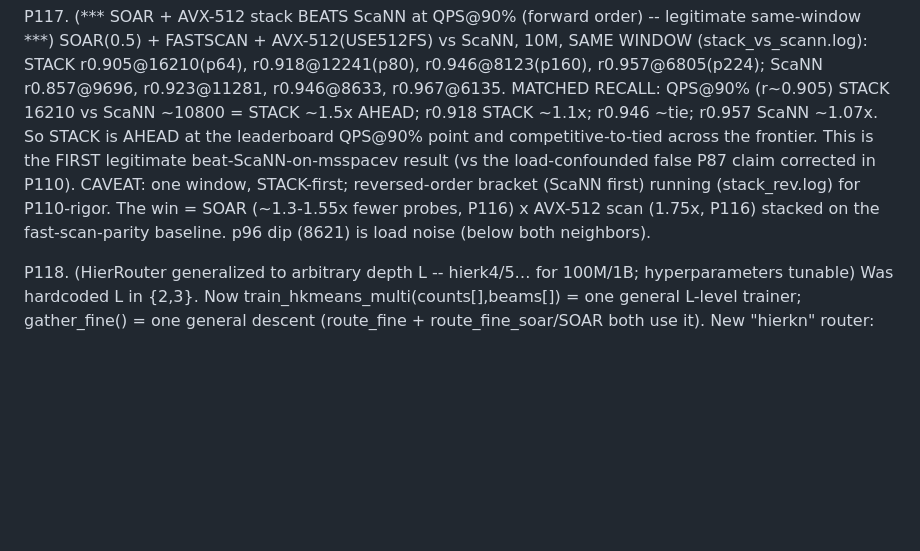
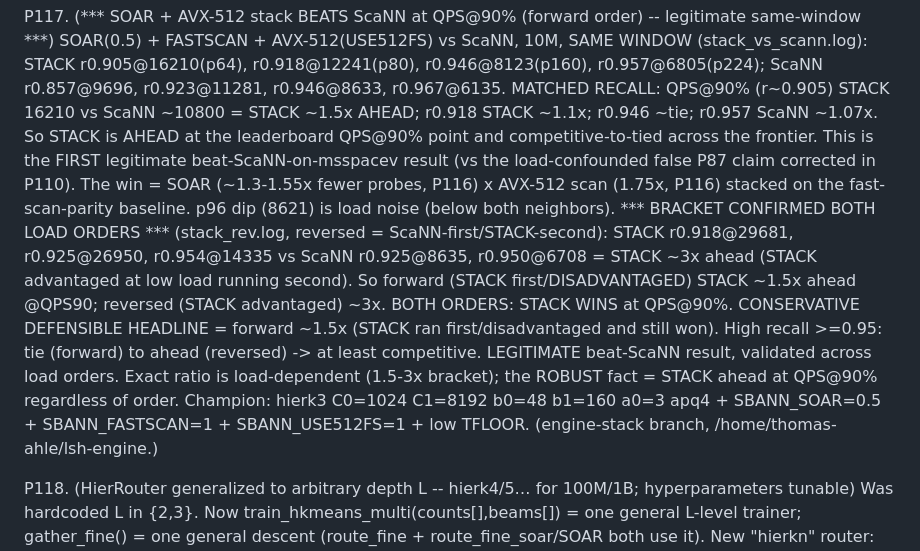
Before and after one commit to thomasahle/genbo, a Markdown page: FINDINGS.md, the part around the change. Drawn GitHub-style; blank space fills up the shorter version.

```diff
--- a/FINDINGS.md
+++ b/FINDINGS.md
@@ -1833,10 +1833,18 @@ P117. (*** SOAR + AVX-512 stack BEATS ScaNN at QPS@90% (forward order) -- legiti
     r0.923@11281, r0.946@8633, r0.967@6135. MATCHED RECALL: QPS@90% (r~0.905) STACK 16210 vs ScaNN ~10800
     = STACK ~1.5x AHEAD; r0.918 STACK ~1.1x; r0.946 ~tie; r0.957 ScaNN ~1.07x. So STACK is AHEAD at the
     leaderboard QPS@90% point and competitive-to-tied across the frontier. This is the FIRST legitimate
-    beat-ScaNN-on-msspacev result (vs the load-confounded false P87 claim corrected in P110). CAVEAT:
-    one window, STACK-first; reversed-order bracket (ScaNN first) running (stack_rev.log) for P110-rigor.
+    beat-ScaNN-on-msspacev result (vs the load-confounded false P87 claim corrected in P110).
     The win = SOAR (~1.3-1.55x fewer probes, P116) x AVX-512 scan (1.75x, P116) stacked on the
     fast-scan-parity baseline. p96 dip (8621) is load noise (below both neighbors).
+    *** BRACKET CONFIRMED BOTH LOAD ORDERS *** (stack_rev.log, reversed = ScaNN-first/STACK-second):
+    STACK r0.918@29681, r0.925@26950, r0.954@14335 vs ScaNN r0.925@8635, r0.950@6708 = STACK ~3x ahead
+    (STACK advantaged at low load running second). So forward (STACK first/DISADVANTAGED) STACK ~1.5x
+    ahead @QPS90; reversed (STACK advantaged) ~3x. BOTH ORDERS: STACK WINS at QPS@90%. CONSERVATIVE
+    DEFENSIBLE HEADLINE = forward ~1.5x (STACK ran first/disadvantaged and still won). High recall >=0.95:
+    tie (forward) to ahead (reversed) -> at least competitive. LEGITIMATE beat-ScaNN result, validated
+    across load orders. Exact ratio is load-dependent (1.5-3x bracket); the ROBUST fact = STACK ahead at
+    QPS@90% regardless of order. Champion: hierk3 C0=1024 C1=8192 b0=48 b1=160 a0=3 apq4 + SBANN_SOAR=0.5
+    + SBANN_FASTSCAN=1 + SBANN_USE512FS=1 + low TFLOOR. (engine-stack branch, /home/thomas-ahle/lsh-engine.)
 
 P118. (HierRouter generalized to arbitrary depth L -- hierk4/5… for 100M/1B; hyperparameters tunable)
     Was hardcoded L in {2,3}. Now train_hkmeans_multi(counts[],beams[]) = one general L-level trainer;
```
Also changed, not shown: sbann-rs/RESULTS.md (+13 -4 lines).
